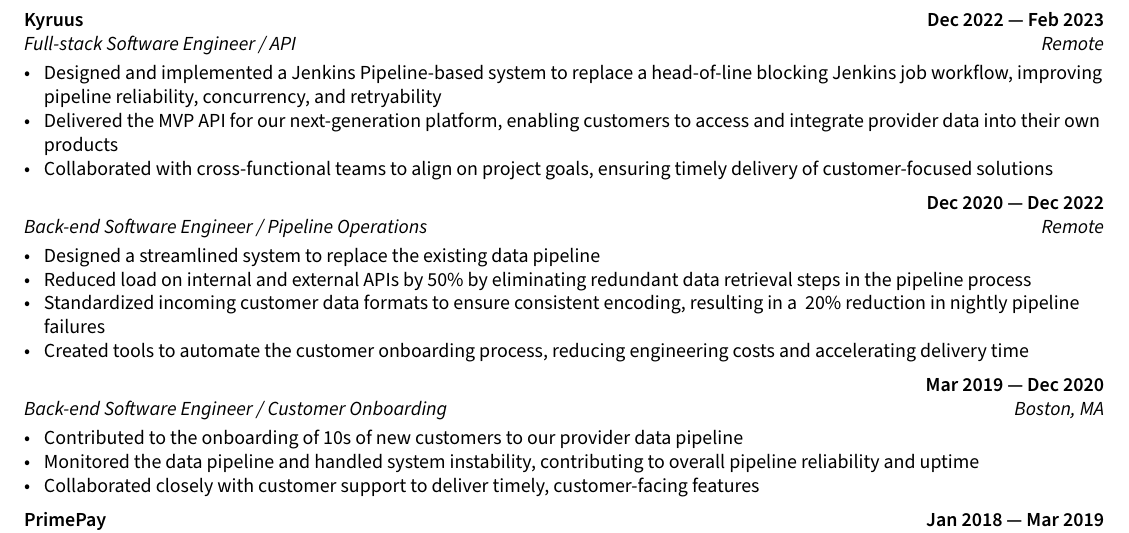
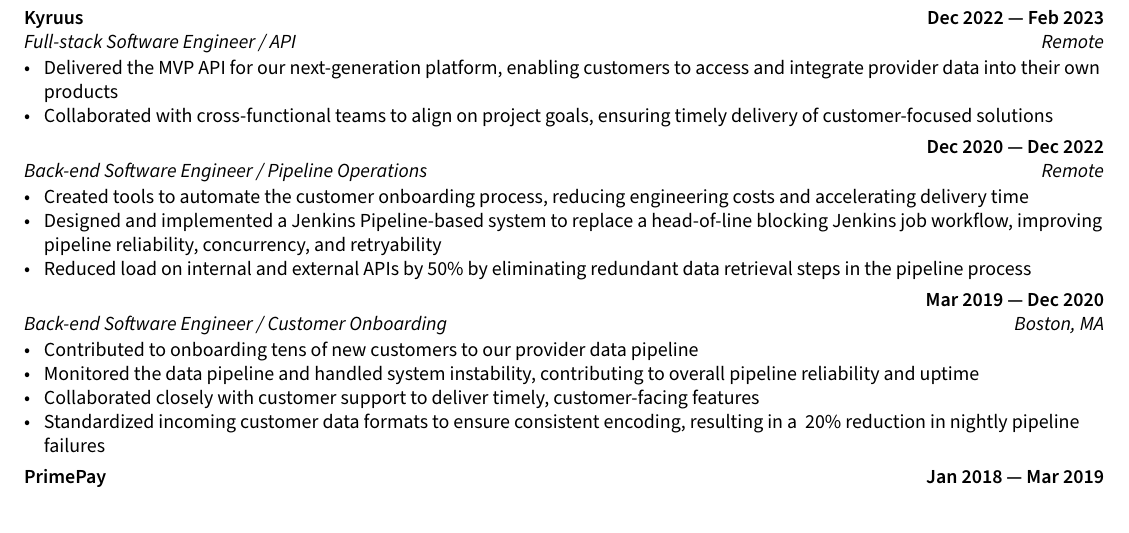
Before and after one commit to iambroadband/LaTeX-resume, a LaTeX CV (resume.tex, which reads sections/experience.tex): part of page 1 of 2, cut so that both start at the same text. Compiled offline with pdfLaTeX.

Commit message:
Update resume.

```diff
--- a/sections/experience.tex
+++ b/sections/experience.tex
@@ -29,7 +29,6 @@
 \subsection{{Kyruus \hfill Dec 2022 --- Feb 2023}}
 \subtext{Full-stack Software Engineer / API \hfill Remote}
 \begin{zitemize}
-\item Designed and implemented a Jenkins Pipeline-based system to replace a head-of-line blocking Jenkins job workflow, improving pipeline reliability, concurrency, and retryability
 \item Delivered the MVP API for our next-generation platform, enabling customers to access and integrate provider data into their own products
 \item Collaborated with cross-functional teams to align on project goals, ensuring timely delivery of customer-focused solutions
 \end{zitemize}
@@ -40,10 +39,9 @@
 \subsection{{\hfill Dec 2020 --- Dec 2022}}
 \subtext{Back-end Software Engineer / Pipeline Operations \hfill Remote}
 \begin{zitemize}
-\item Designed a streamlined system to replace the existing data pipeline
+\item Created tools to automate the customer onboarding process, reducing engineering costs and accelerating delivery time
+\item Designed and implemented a Jenkins Pipeline-based system to replace a head-of-line blocking Jenkins job workflow, improving pipeline reliability, concurrency, and retryability
 \item Reduced load on internal and external APIs by 50\% by eliminating redundant data retrieval steps in the pipeline process
-\item Standardized incoming customer data formats to ensure consistent encoding, resulting in a ~20\% reduction in nightly pipeline failures
-\item Created tools to automate the customer onboarding process, reducing engineering costs and accelerating delivery time
 \end{zitemize}
 
 %====================
@@ -52,9 +50,10 @@
 \subsection{{\hfill Mar 2019 --- Dec 2020}}
 \subtext{Back-end Software Engineer / Customer Onboarding \hfill Boston, MA}
 \begin{zitemize}
-\item Contributed to the onboarding of 10s of new customers to our provider data pipeline
+\item Contributed to onboarding tens of new customers to our provider data pipeline
 \item Monitored the data pipeline and handled system instability, contributing to overall pipeline reliability and uptime
 \item Collaborated closely with customer support to deliver timely, customer-facing features
+\item Standardized incoming customer data formats to ensure consistent encoding, resulting in a ~20\% reduction in nightly pipeline failures
 \end{zitemize}
 
 %====================
```
Also changed, not shown: resume.pdf.
